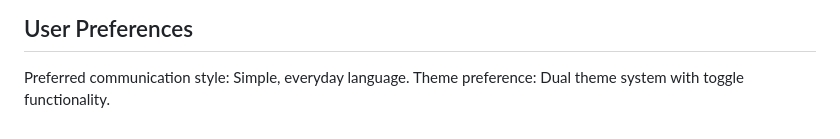
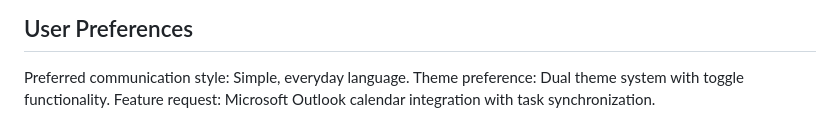
Before and after one commit to Lucien-Luc/taskmaster, a Markdown page: replit.md, the part around the change. Rendered like a GitHub page.

Commit message:
Enable application to connect and synchronize with Microsoft Outlook
Adds a feature request to integrate Microsoft Outlook calendar with task synchronization.

Replit-Commit-Author: Agent
Replit-Commit-Session-Id: 3b70f5e2-3e7b-4ee9-a3a3-9f61415d759f
Replit-Commit-Screenshot-Url: https://storage.googleapis.com/screenshot-production-us-central1/5e55a8c2-531e-4e44-a62e-64288152029b/3dbead0c-6ee7-4d2c-8902-7f8da4a38da1.jpg

```diff
--- a/replit.md
+++ b/replit.md
@@ -176,3 +176,4 @@ The application now supports two glassmorphic themes:
 
 Preferred communication style: Simple, everyday language.
 Theme preference: Dual theme system with toggle functionality.
+Feature request: Microsoft Outlook calendar integration with task synchronization.
```
